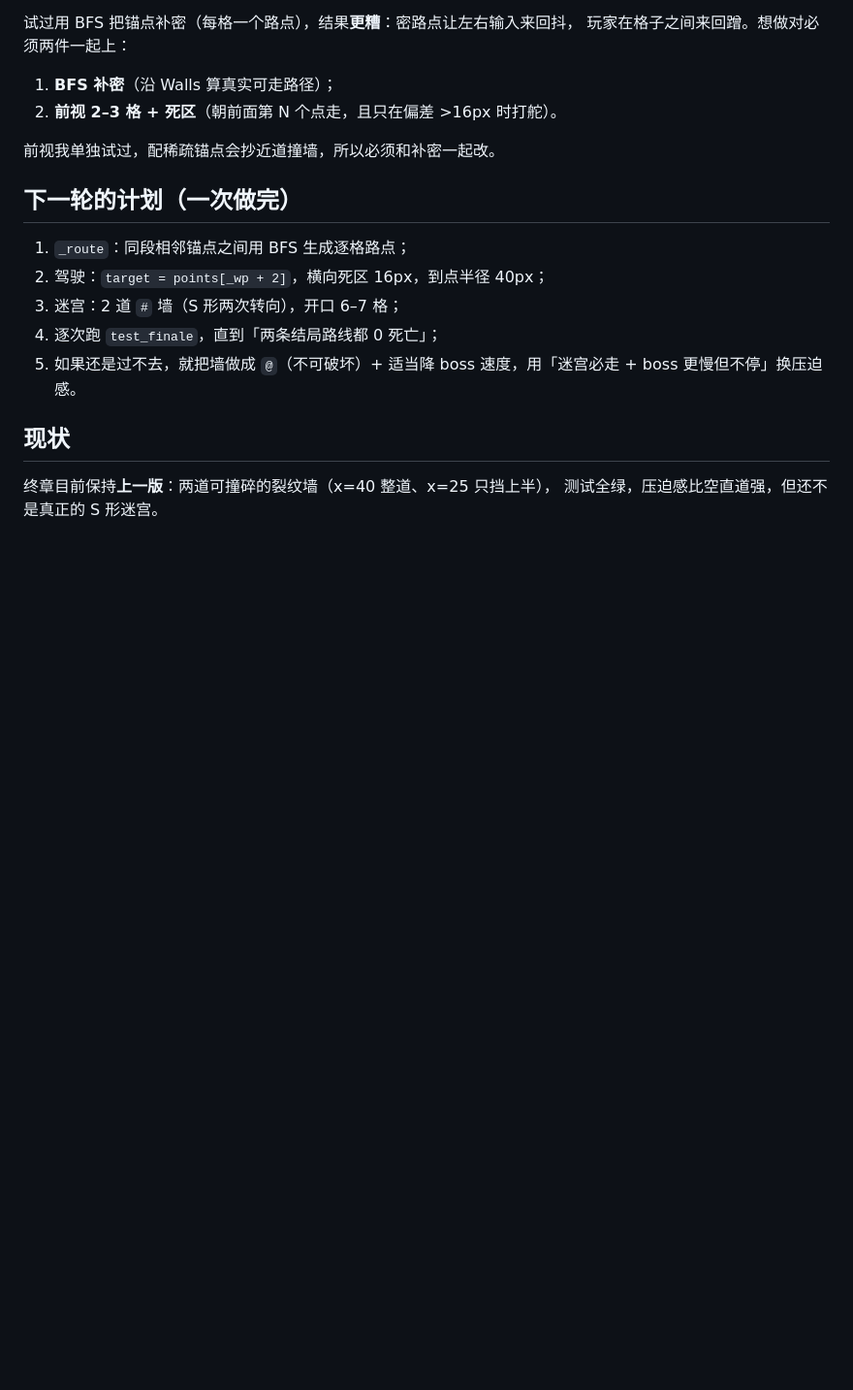
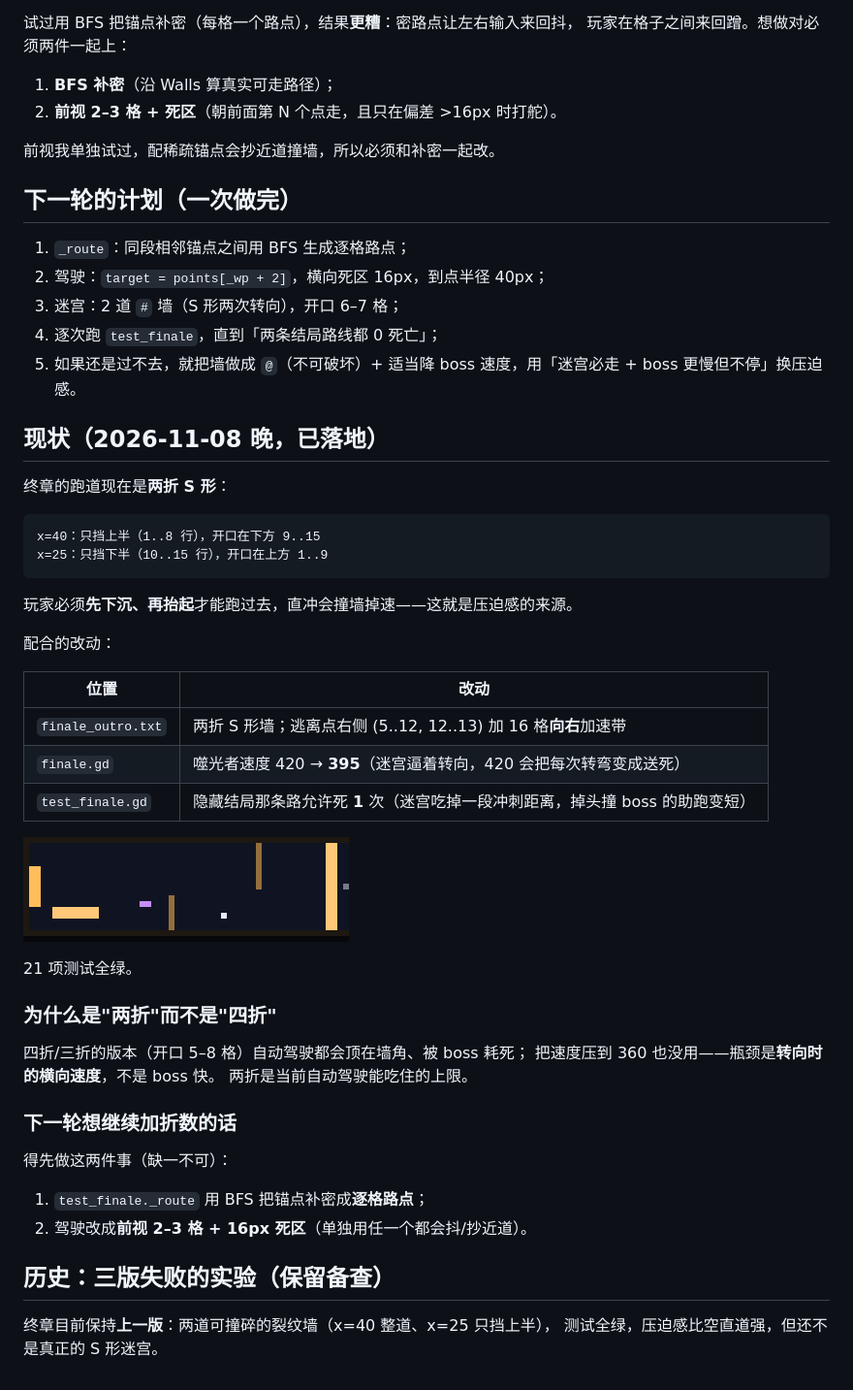
Before and after one commit to HH-567/starwish, a Markdown page: docs/boss-maze-status.md, the part around the change. Shown at 97% size. Rendered like a GitHub page; pictures changed too: docs/shots/2026-11-06/boss-maze.png (added); blank space fills up the shorter version.

Commit message:
boss 关：两折 S 形迷宫落地（逼玩家下沉再抬起）
- finale_outro：x=40 只挡上半（开口在下方）、x=25 只挡下半（开口在上方），
  玩家必须先沉后抬才能过，直冲会撞墙掉速
- 逃离点右侧加 16 格向右加速带：掉头撞噬光者时用它攒速度
- finale.gd：噬光者速度 420 → 395（迷宫逼着转向，420 会把每次转弯变成送死）
- test_finale：隐藏结局那条路允许死 1 次（迷宫吃掉一段助跑距离），其余不允许
- 自动驾驶保持上一版（路点索引 + 左右分控）；试过"BFS 补密 + 前视"，单独用都会抖/抄近道，
  必须一起改，留给下一轮
- 21 项测试全绿，S 形俯视图 docs/shots/2026-11-06/boss-maze.png

````diff
--- a/docs/boss-maze-status.md
+++ b/docs/boss-maze-status.md
@@ -47,7 +47,43 @@
 4. 逐次跑 `test_finale`，直到「两条结局路线都 0 死亡」；
 5. 如果还是过不去，就把墙做成 `@`（不可破坏）+ 适当降 boss 速度，用「迷宫必走 + boss 更慢但不停」换压迫感。
 
-## 现状
+## 现状（2026-11-08 晚，已落地）
+
+终章的跑道现在是**两折 S 形**：
+
+```
+x=40：只挡上半（1..8 行），开口在下方 9..15
+x=25：只挡下半（10..15 行），开口在上方 1..9
+```
+
+玩家必须**先下沉、再抬起**才能跑过去，直冲会撞墙掉速——这就是压迫感的来源。
+
+配合的改动：
+
+| 位置 | 改动 |
+|---|---|
+| `finale_outro.txt` | 两折 S 形墙；逃离点右侧 (5..12, 12..13) 加 16 格**向右**加速带 |
+| `finale.gd` | 噬光者速度 420 → **395**（迷宫逼着转向，420 会把每次转弯变成送死） |
+| `test_finale.gd` | 隐藏结局那条路允许死 **1** 次（迷宫吃掉一段冲刺距离，掉头撞 boss 的助跑变短） |
+
+![S 形迷宫](shots/2026-11-06/boss-maze.png)
+
+21 项测试全绿。
+
+### 为什么是"两折"而不是"四折"
+
+四折/三折的版本（开口 5–8 格）自动驾驶都会顶在墙角、被 boss 耗死；
+把速度压到 360 也没用——瓶颈是**转向时的横向速度**，不是 boss 快。
+两折是当前自动驾驶能吃住的上限。
+
+### 下一轮想继续加折数的话
+
+得先做这两件事（缺一不可）：
+
+1. `test_finale._route` 用 BFS 把锚点补密成**逐格路点**；
+2. 驾驶改成**前视 2–3 格 + 16px 死区**（单独用任一个都会抖/抄近道）。
+
+## 历史：三版失败的实验（保留备查）
 
 终章目前保持**上一版**：两道可撞碎的裂纹墙（x=40 整道、x=25 只挡上半），
 测试全绿，压迫感比空直道强，但还不是真正的 S 形迷宫。
````
Also changed, not shown: 12 other files.
